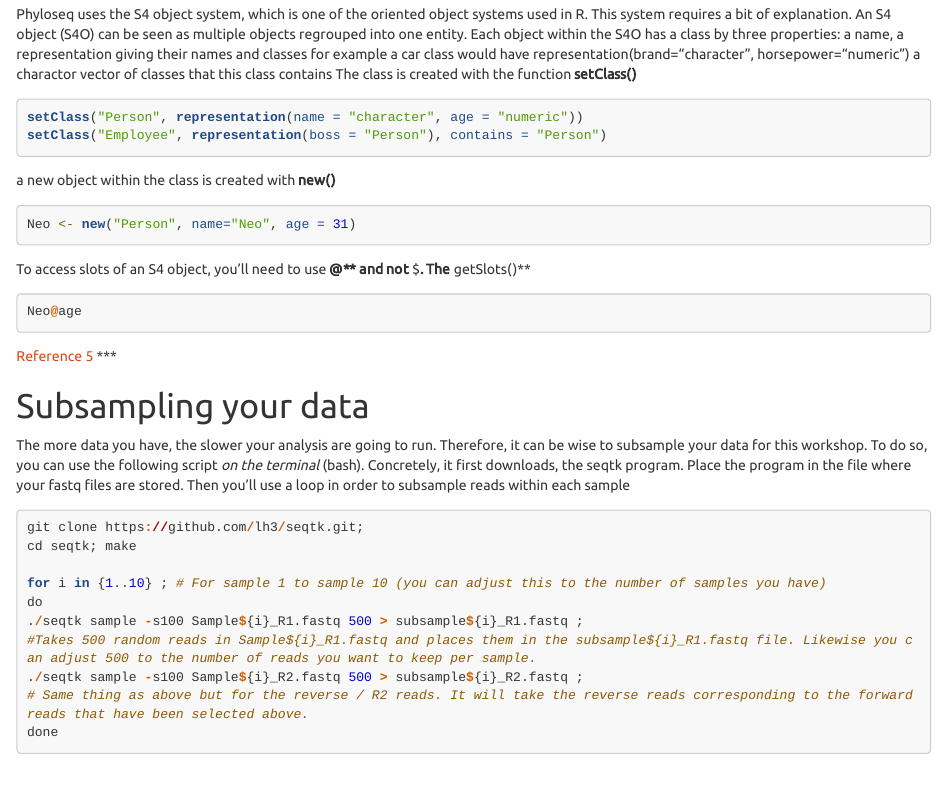
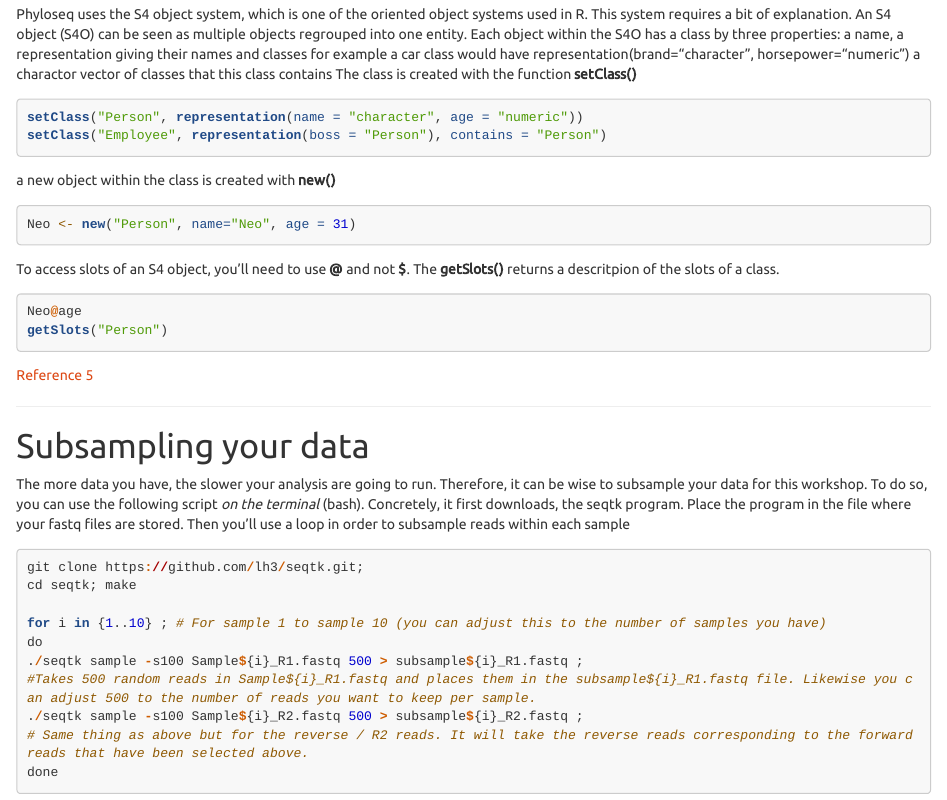
Before and after one commit to alexiscarter/BIOME, an R Markdown document (Instructions.Rmd): the page in a window 1100 px wide, from 3210 px down. Rendered offline with R 4.5, knitr and Pandoc, with nearby package versions; long lines of code are wrapped.

Commit message:
little changes

````diff
--- a/Instructions.Rmd
+++ b/Instructions.Rmd
@@ -174,16 +174,19 @@ setClass("Employee", representation(boss = "Person"), contains = "Person")
 ```
 
 a new object within the class is created with **new()**
-```{r class , eval=FALSE}
+```{r new , eval=FALSE}
 Neo <- new("Person", name="Neo", age = 31)
 ```
 
-To access slots of an S4 object, you'll need to use **@** and not **$**. The **getSlots()**
+To access slots of an S4 object, you'll need to use **\@** and not **$**. The **getSlots()** returns a descritpion of the slots of a class.
 
-```{r age , eval=FALSE}
+```{r slots , eval=FALSE}
 Neo@age
+getSlots("Person")
 ```
+
 [Reference 5](http://adv-r.had.co.nz/S4.html)
+
 ***
 
 # Subsampling your data
````
